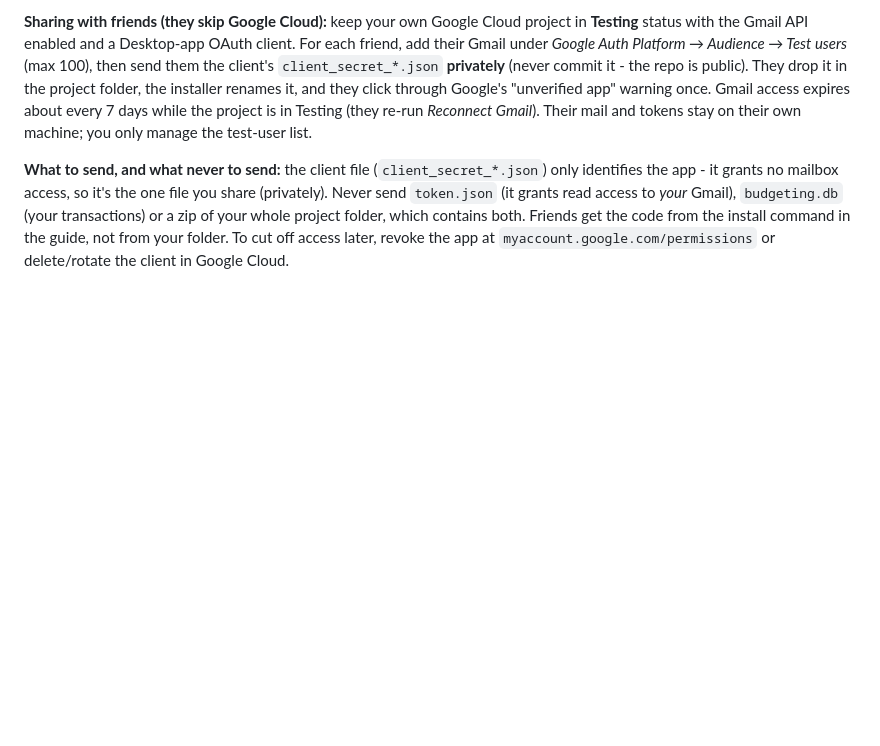
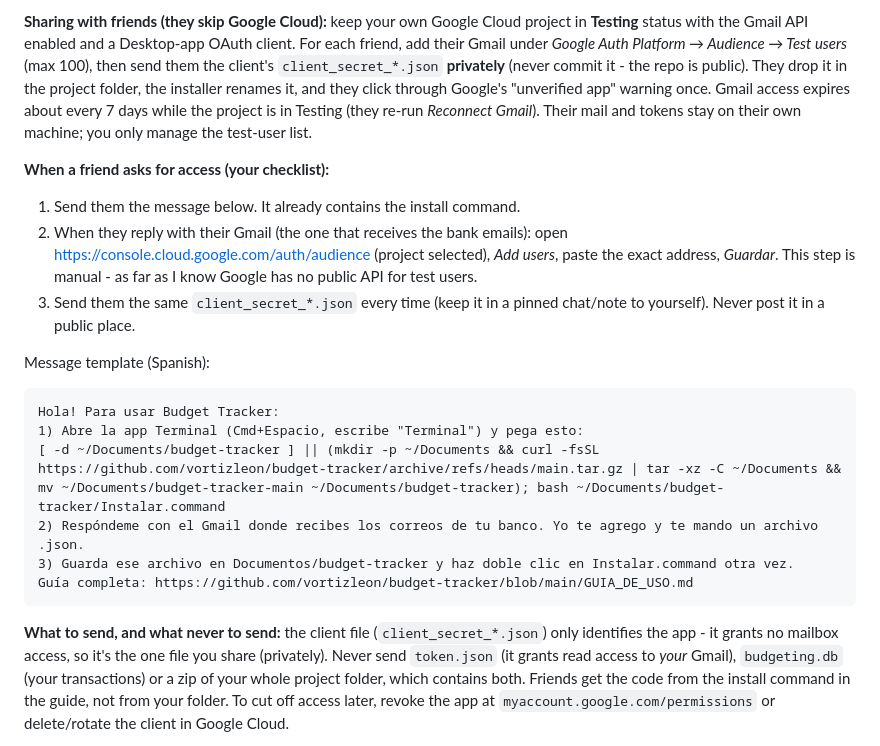
Before and after one commit to vortizleon/budget-tracker, a Markdown page: README.md, the part around the change. Rendered like a GitHub page; blank space fills up the shorter version.

Commit message:
Guide: collapse Option B; README: friend-access checklist (#7)
Claude-Session: https://claude.ai/code/session_01P4b8P5FAc6o6qdVRzbW7Vr

Co-authored-by: Claude <noreply@anthropic.com>

````diff
--- a/README.md
+++ b/README.md
@@ -81,6 +81,22 @@ uv pip install --python venv/bin/python -r requirements.txt
 **Gmail API setup:** each person who runs this app needs their own Google Cloud project with the Gmail API enabled and the OAuth client JSON downloaded to the project root (any `*.json` desktop-client file is auto-renamed to `credentials.json`) — see the "Configura tu proyecto de Google" section in [GUIA_DE_USO.md](GUIA_DE_USO.md) for the exact steps (it's in Spanish, but the Google Cloud Console click-path is the same regardless).
 
 **Sharing with friends (they skip Google Cloud):** keep your own Google Cloud project in **Testing** status with the Gmail API enabled and a Desktop-app OAuth client. For each friend, add their Gmail under *Google Auth Platform → Audience → Test users* (max 100), then send them the client's `client_secret_*.json` **privately** (never commit it - the repo is public). They drop it in the project folder, the installer renames it, and they click through Google's "unverified app" warning once. Gmail access expires about every 7 days while the project is in Testing (they re-run *Reconnect Gmail*). Their mail and tokens stay on their own machine; you only manage the test-user list.
+
+**When a friend asks for access (your checklist):**
+1. Send them the message below. It already contains the install command.
+2. When they reply with their Gmail (the one that receives the bank emails): open <https://console.cloud.google.com/auth/audience> (project selected), *Add users*, paste the exact address, *Guardar*. This step is manual - as far as I know Google has no public API for test users.
+3. Send them the same `client_secret_*.json` every time (keep it in a pinned chat/note to yourself). Never post it in a public place.
+
+Message template (Spanish):
+
+```
+Hola! Para usar Budget Tracker:
+1) Abre la app Terminal (Cmd+Espacio, escribe "Terminal") y pega esto:
+[ -d ~/Documents/budget-tracker ] || (mkdir -p ~/Documents && curl -fsSL https://github.com/vortizleon/budget-tracker/archive/refs/heads/main.tar.gz | tar -xz -C ~/Documents && mv ~/Documents/budget-tracker-main ~/Documents/budget-tracker); bash ~/Documents/budget-tracker/Instalar.command
+2) Respóndeme con el Gmail donde recibes los correos de tu banco. Yo te agrego y te mando un archivo .json.
+3) Guarda ese archivo en Documentos/budget-tracker y haz doble clic en Instalar.command otra vez.
+Guía completa: https://github.com/vortizleon/budget-tracker/blob/main/GUIA_DE_USO.md
+```
 
 **What to send, and what never to send:** the client file (`client_secret_*.json`) only identifies the app - it grants no mailbox access, so it's the one file you share (privately). Never send `token.json` (it grants read access to *your* Gmail), `budgeting.db` (your transactions) or a zip of your whole project folder, which contains both. Friends get the code from the install command in the guide, not from your folder. To cut off access later, revoke the app at `myaccount.google.com/permissions` or delete/rotate the client in Google Cloud.
 
````
Also changed, not shown: GUIA_DE_USO.md (+5 -2 lines).
